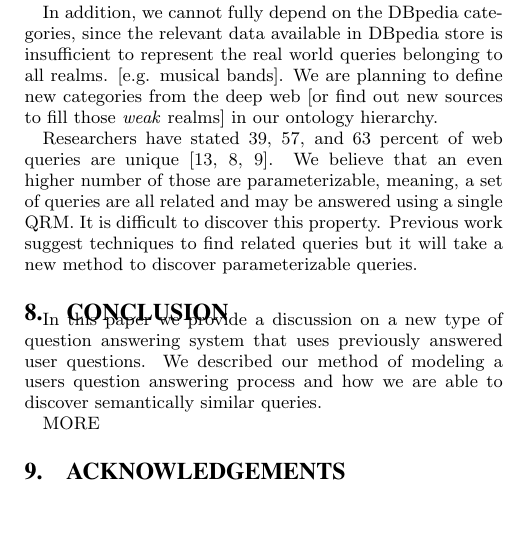
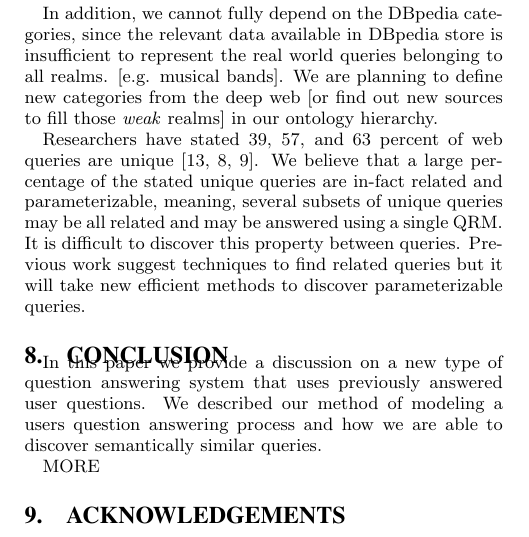
Before and after one commit to mehmetcelikel/ufmorpheus, a LaTeX document (paper/semsearch10/paper.tex, which reads paper/semsearch10/content/results_futurework_conclusion.tex): part of one column of page 5 of 6, cut so that both start at the same text, the shorter picture padded with empty space. Compiled offline with pdfLaTeX.

Commit message:
tried to address changes for results section

```diff
--- a/paper/semsearch10/content/results_futurework_conclusion.tex
+++ b/paper/semsearch10/content/results_futurework_conclusion.tex
@@ -11,7 +11,11 @@ Currently, the category heterarchy generated from the DBpedia categories and our
 
 In addition, we cannot fully depend on the DBpedia categories, since the relevant data available in DBpedia store is insufficient to represent the real world queries belonging to all realms. [e.g. musical bands]. We are planning to define new categories from the deep web [or find out new sources to fill those \textit{weak} realms] in our ontology hierarchy.
 
-Researchers have stated 39, 57, and 63 percent of web queries are unique \cite{1277770,331405,621942}.  We believe that an even higher number of those are parameterizable, meaning, a set of queries are all related and may be answered using a single QRM.  It is difficult to discover this property.  Previous work suggest techniques to find related queries but it will take a new method to discover parameterizable queries.
+
+%% I may have misstated the statistics that are unique/repeats
+% need to clarify the statistics
+%% Add language about how we
+Researchers have stated 39, 57, and 63 percent of web queries are unique \cite{1277770,331405,621942}.  We believe that a large percentage of the stated unique queries are in-fact related and parameterizable, meaning, several subsets of unique queries may be all related and may be answered using a single QRM.  It is difficult to discover this property between queries.  Previous work suggest techniques to find related queries but it will take new efficient methods to discover parameterizable queries.
 
 % Sort classes based on the prior
 
```
